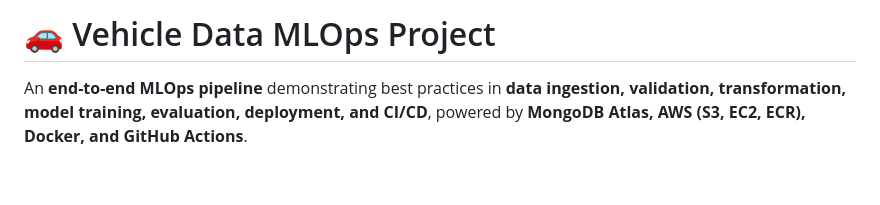
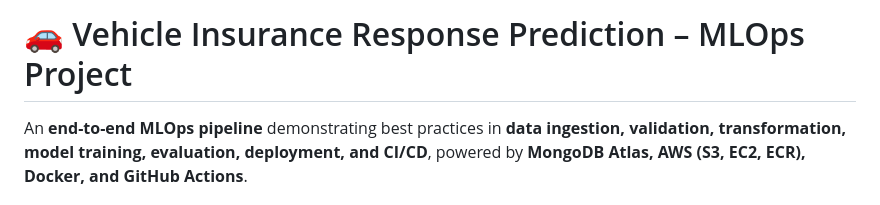
Before and after one commit to joshisomesh1996-star/mlops_vehicle_insurance_domain_project, a Markdown page: README.md, the part around the change. GitHub-like rendering; blank space fills up the shorter version.

Commit message:
updated readme title

```diff
--- a/README.md
+++ b/README.md
@@ -1,4 +1,4 @@
-# 🚗 Vehicle Data MLOps Project
+# 🚗 Vehicle Insurance Response Prediction – MLOps Project
 
 An **end-to-end MLOps pipeline** demonstrating best practices in **data ingestion, validation, transformation, model training, evaluation, deployment, and CI/CD**, powered by **MongoDB Atlas, AWS (S3, EC2, ECR), Docker, and GitHub Actions**.
 
```
